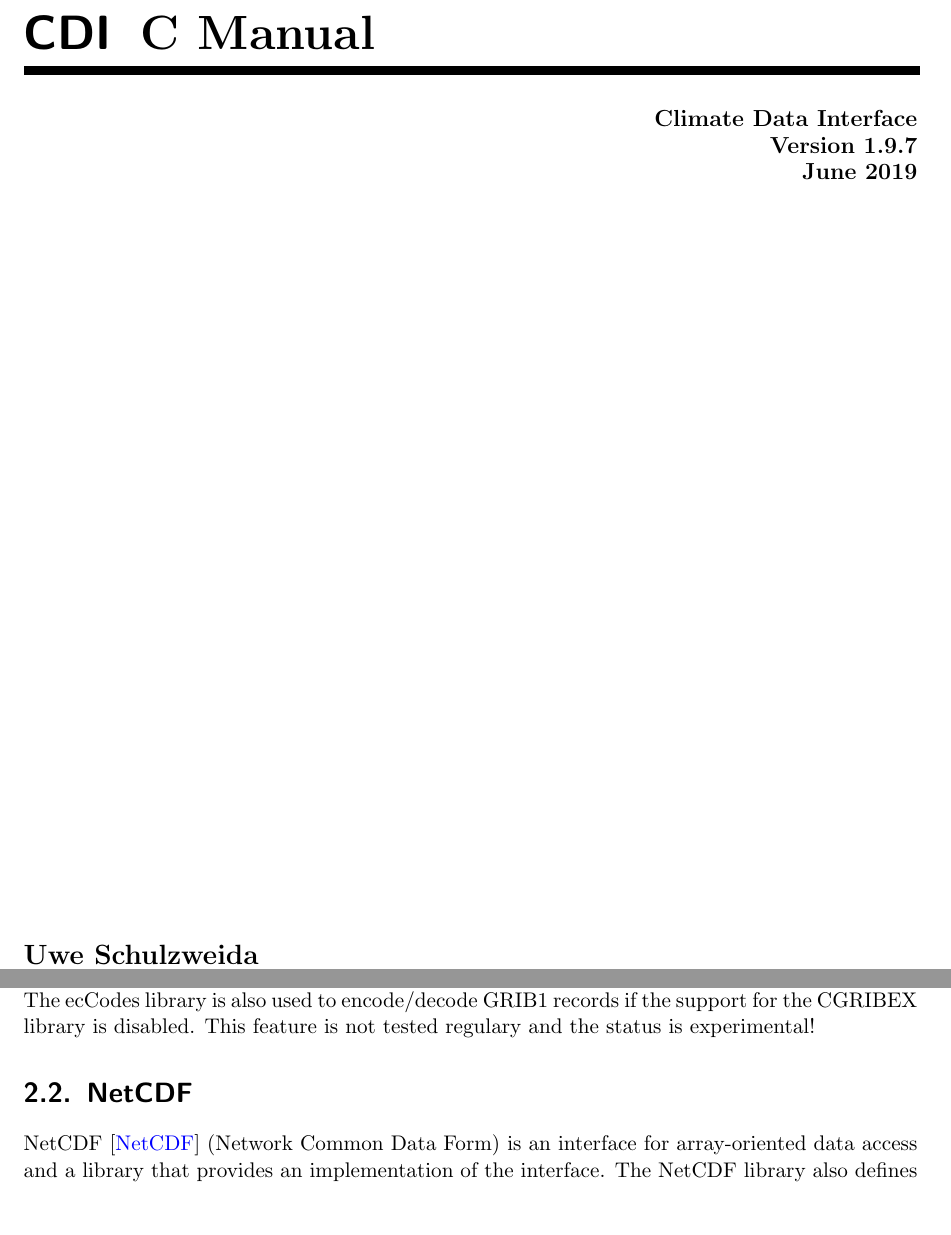
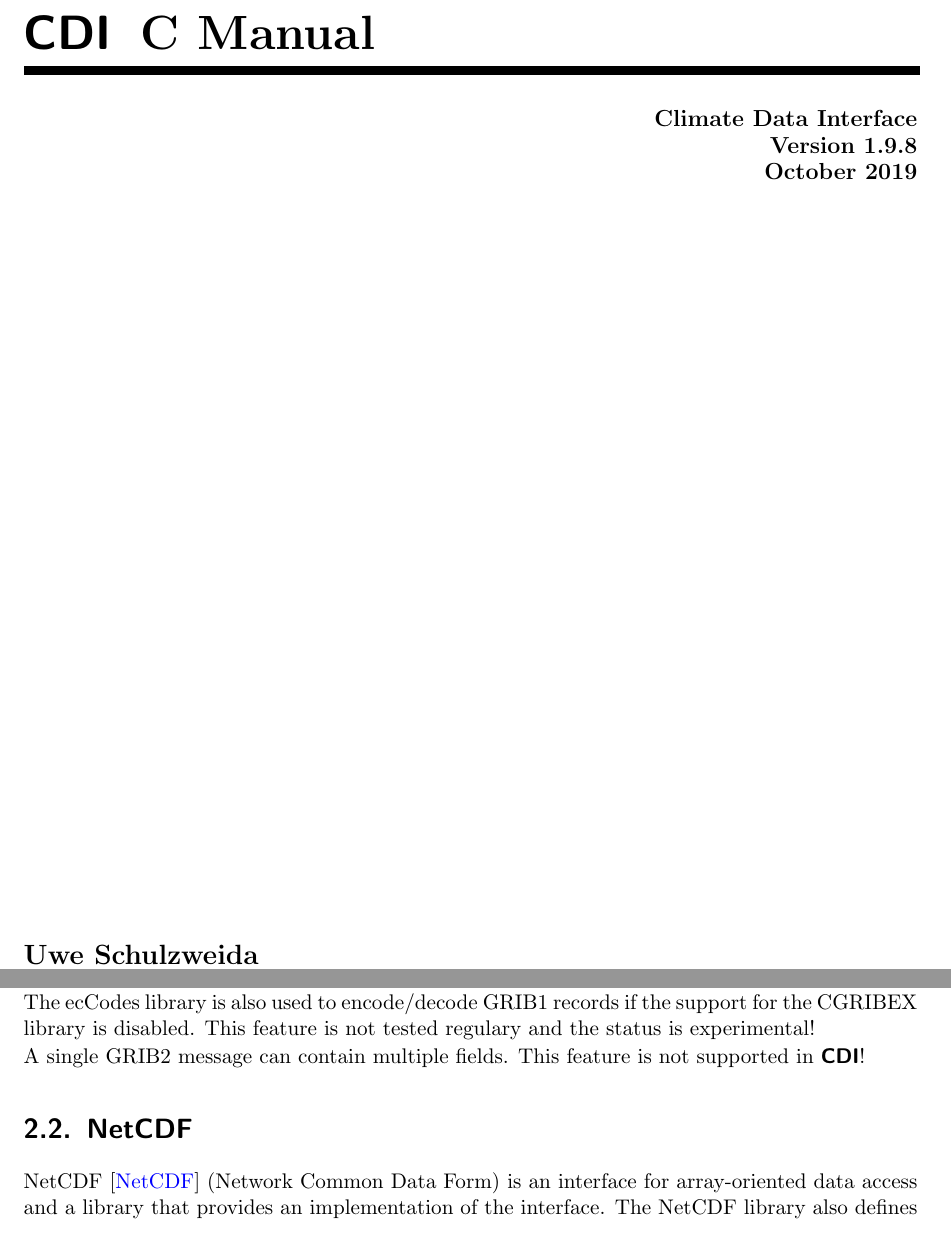
Before and after one commit to florianziemen/libcdi, a LaTeX thesis (doc/tex/cdi_cman.tex, which reads doc/tex/formats.tex): two parts of pages 1 and 9 of 74, joined at a grey line, cut so that both start at the same text, the shorter picture padded with empty space. Compiled offline with pdfLaTeX.

Commit message:
Docu update.

```diff
--- a/doc/tex/cdi_cman.tex
+++ b/doc/tex/cdi_cman.tex
@@ -135,7 +135,7 @@
 \end{picture}
 
 \begin{flushright}
-{\large\bfseries Climate Data Interface \\ Version 1.9.7 \\ June 2019}
+{\large\bfseries Climate Data Interface \\ Version 1.9.8 \\ October 2019}
 \end{flushright}
 
 \vfill
--- a/doc/tex/formats.tex
+++ b/doc/tex/formats.tex
@@ -98,6 +98,8 @@ enable GRIB2 support.
 
 The ecCodes library is also used to encode/decode GRIB1 records if the support for the CGRIBEX library is disabled.
 This feature is not tested regulary and the status is experimental!
+
+A single GRIB2 message can contain multiple fields. This feature is not supported in {\CDI}!
 
 \section{NetCDF}
 
```
Also changed, not shown: doc/tex/cdi_fman.tex (+1 -1 lines), src/cdi.inc (+1 -1 lines).
